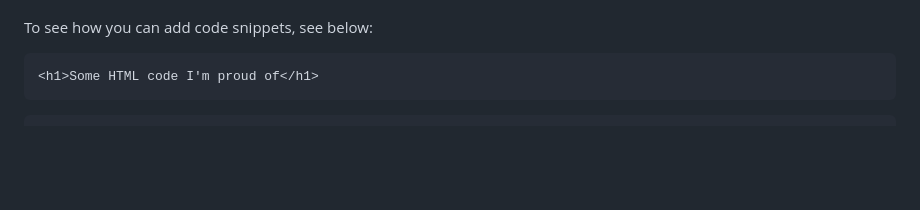
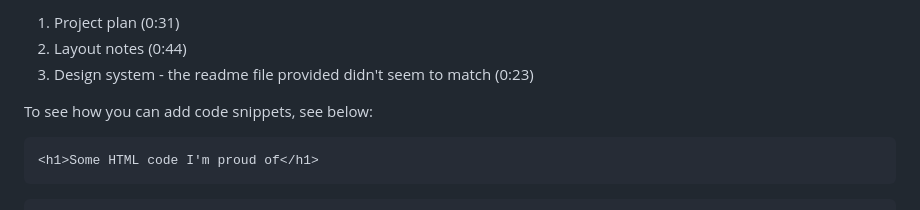
Before and after one commit to jefflangtech/newsletter-signup, a Markdown page: README.md, the part around the change printed below. Rendered like a GitHub page; blank space fills up the shorter version.

Commit message:
Project plan, layout notes, and design system implemented

```diff
--- a/README.md
+++ b/README.md
@@ -57,3 +81,7 @@ Use this section to recap over some of your major learnings while working throug
+1. Project plan (0:31)
+2. Layout notes (0:44)
+3. Design system - the readme file provided didn't seem to match (0:23)
+
 
 To see how you can add code snippets, see below:
 
```
Also changed, not shown: other parts of README.md (+29 -5 lines), public/images/layout-notes.jpg (added), public/images/mobile-layout-notes.jpg (added), 2 other files.
